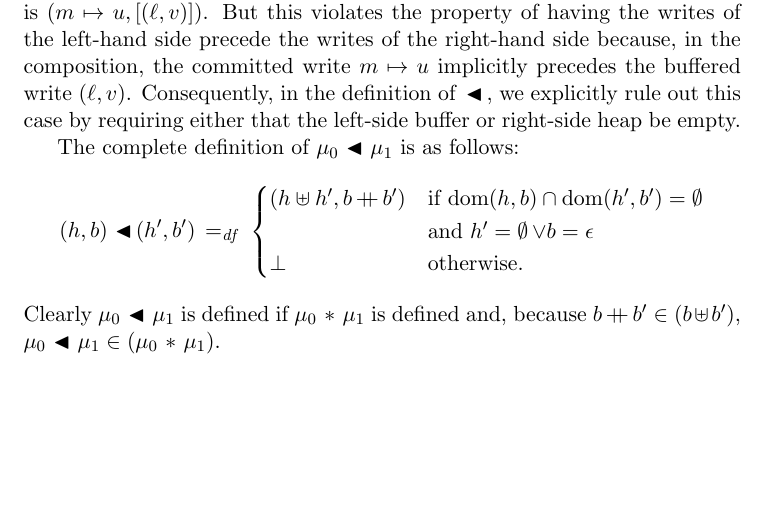
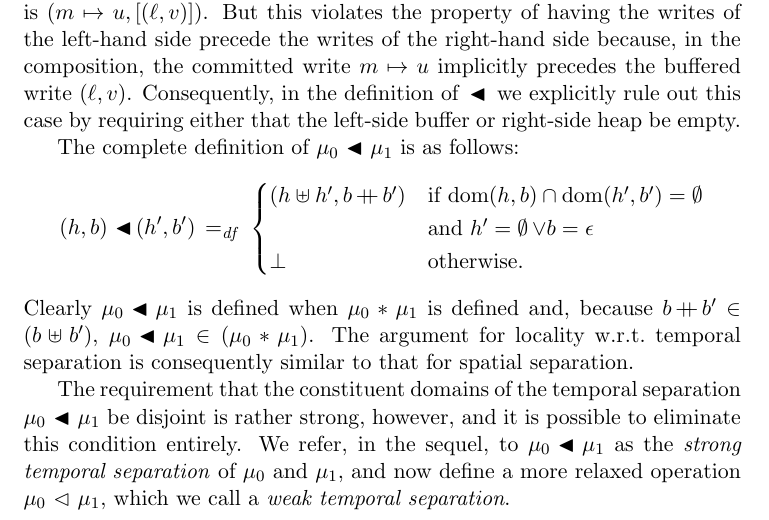
Before and after one commit to iwehrman/Weak-Memory-Local-Reasoning, a LaTeX thesis (dissertation.tex): part of page 29 of 79 before the commit and part of page 29 of 80 after it, cut so that both start at the same text, the shorter picture padded with empty space. Compiled offline with pdfLaTeX.

Commit message:
start transitioning to weak temporal separation

```diff
--- a/dissertation.tex
+++ b/dissertation.tex
@@ -533,12 +532,14 @@ It is useful to to lift the definition of spatial separation from a partial func
 
 Spatial separation results in a set of states that encompasses all possible interleavings of the composed write buffers. Consequently, it is unsuitable for composing states with a particular interleaving in mind. Temporal separation does just this. Given memory systems $\mu_0$ and $\mu_1$, the \emph{strong temporal separation}, $\mu_0 \fsseq \mu_1$ is the element of the set $\mu_0 \fsep \mu_1$ in which the writes of $\mu_0$ all precede the writes of $\mu_1$.
 
-For example, for $\mu_0 = (\nil,\llit{(\ell,v)})$ and $\mu_1 = (\nil,\llit{(m,u)})$, $\mu_0 \fsseq \mu_1 = (\nil,\llit{(\ell,v),(m,u)})$. Instead of interleaving the constituent write buffers as in spatial separation, they are \emph{concatenated} by temporal separation. For another example, let $\mu'_0 = (\ell \mapsto v, \lnil)$. Then $\mu'_0 \fsseq \mu_1 = (\ell \mapsto v, \llit{(m,u)})$. Again the writes of $\mu'_0$ (which are comitted) precede the writes to $\mu_1$ in the composed state $\mu'_0 \fsseq \mu_1$. As a final example, consider $\mu'_1 = (m \mapsto u, \lnil)$ and the temporal separation $\mu_0 \fsseq \mu'_1$. The presumed result of this composition is $(m \mapsto u, \llit{(\ell,v)})$. But this violates the property of having the writes of the left-hand side precede the writes of the right-hand side because, in the composition, the committed write $m \mapsto u$ implicitly precedes the buffered write $(\ell,v)$. Consequently, in the definition of $\fsseq$, we explicitly rule out this case by requiring either that the left-side buffer or right-side heap be empty.
+For example, for $\mu_0 = (\nil,\llit{(\ell,v)})$ and $\mu_1 = (\nil,\llit{(m,u)})$, $\mu_0 \fsseq \mu_1 = (\nil,\llit{(\ell,v),(m,u)})$. Instead of interleaving the constituent write buffers as in spatial separation, they are \emph{concatenated} by temporal separation. For another example, let $\mu'_0 = (\ell \mapsto v, \lnil)$. Then $\mu'_0 \fsseq \mu_1 = (\ell \mapsto v, \llit{(m,u)})$. Again the writes of $\mu'_0$ (which are comitted) precede the writes to $\mu_1$ in the composed state $\mu'_0 \fsseq \mu_1$. As a final example, consider $\mu'_1 = (m \mapsto u, \lnil)$ and the temporal separation $\mu_0 \fsseq \mu'_1$. The presumed result of this composition is $(m \mapsto u, \llit{(\ell,v)})$. But this violates the property of having the writes of the left-hand side precede the writes of the right-hand side because, in the composition, the committed write $m \mapsto u$ implicitly precedes the buffered write $(\ell,v)$. Consequently, in the definition of $\fsseq$ we explicitly rule out this case by requiring either that the left-side buffer or right-side heap be empty.
 
 The complete definition of $\mu_0 \fsseq \mu_1$ is as follows: \[ (h,b) \fsseq (h',b') \eqdef \begin{cases}
   (h \uplus h', b \lapp b') & \text{if $\dom{h,b} \cap \dom{h',b'} = \nil$} \\ & \text{and $h' = \nil \vee b = \lnil$} \\
   \bot & \text{otherwise.}
-\end{cases}\] Clearly $\mu_0 \fsseq \mu_1$ is defined if $\mu_0 \fsep \mu_1$ is defined and, because $b \lapp b' \in (b \merge b')$, $\mu_0 \fsseq \mu_1 \in (\mu_0 \fsep \mu_1)$.
+\end{cases}\] Clearly $\mu_0 \fsseq \mu_1$ is defined when $\mu_0 \fsep \mu_1$ is defined and, because $b \lapp b' \in (b \merge b')$, $\mu_0 \fsseq \mu_1 \in (\mu_0 \fsep \mu_1)$. The argument for locality w.r.t.\ temporal separation is consequently similar to that for spatial separation.
+
+The requirement that the constituent domains of the temporal separation $\mu_0 \fsseq \mu_1$ be disjoint is rather strong, however, and it is possible to eliminate this condition entirely. We refer, in the sequel, to  $\mu_0 \fsseq \mu_1$ as the \emph{strong temporal separation} of $\mu_0$ and $\mu_1$, and now define a more relaxed operation $\mu_0 \fseq \mu_1$, which we call a \emph{weak temporal separation}.
 
 \section{Uniprocessor Assertions}
 \label{sec:uniprocessor-assertions}
```
Also changed, not shown: dissertation.tex (1 more changed lines).
